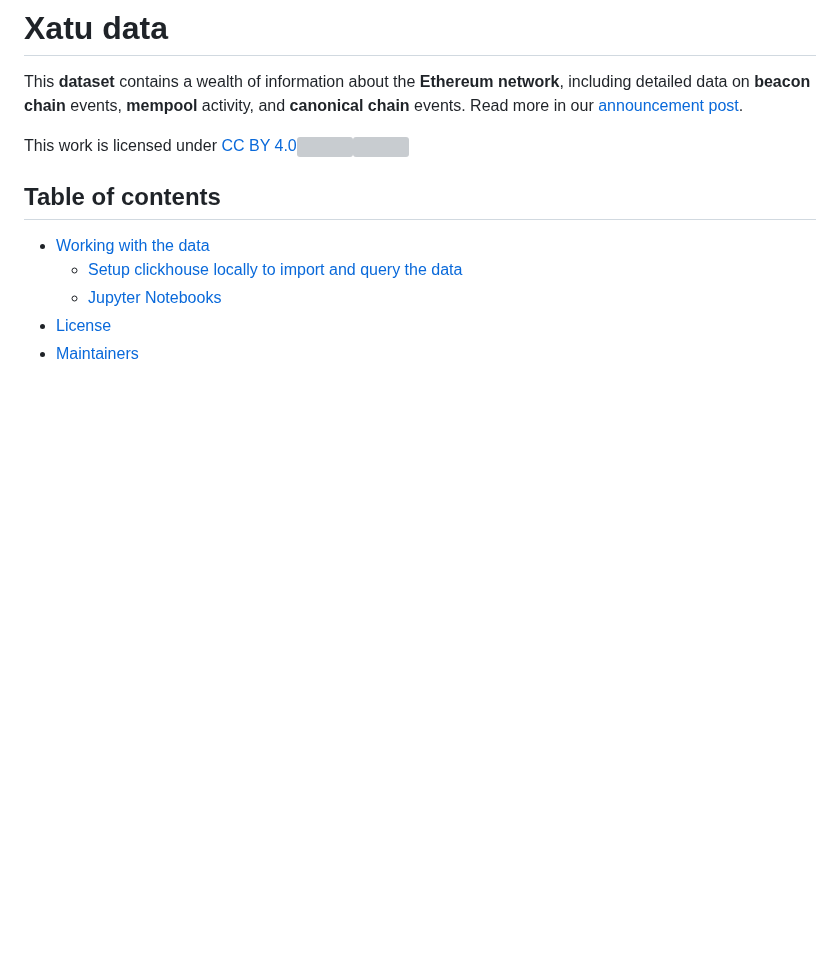
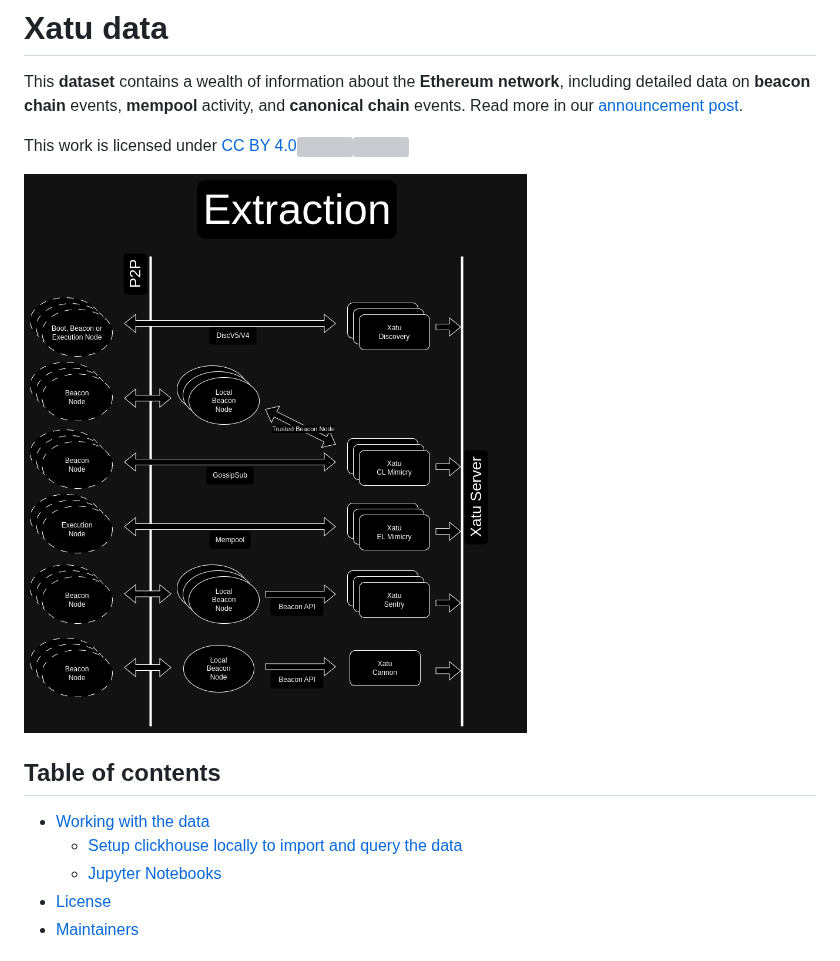
Before and after one commit to ethpandaops/xatu-data, a Markdown page: README.md, the part around the change. GitHub-like rendering; pictures changed too: assets/extraction.png (added); blank space fills up the shorter version; grey boxes are pictures that could not be loaded.

Commit message:
feat(docs): add extraction

```diff
--- a/README.md
+++ b/README.md
@@ -3,6 +3,8 @@
 This **dataset** contains a wealth of information about the **Ethereum network**, including detailed data on **beacon chain** events, **mempool** activity, and **canonical chain** events. Read more in our [announcement post](https://ethpandaops.io/posts/open-source-xatu-data/).
 
 <p xmlns:cc="http://creativecommons.org/ns#" >This work is licensed under <a href="http://creativecommons.org/licenses/by/4.0/?ref=chooser-v1" target="_blank" rel="license noopener noreferrer" style="display:inline-block;">CC BY 4.0<img style="height:22px!important;margin-left:3px;vertical-align:text-bottom;" src="https://mirrors.creativecommons.org/presskit/icons/cc.svg?ref=chooser-v1"><img style="height:22px!important;margin-left:3px;vertical-align:text-bottom;" src="https://mirrors.creativecommons.org/presskit/icons/by.svg?ref=chooser-v1"></a></p>
+
+![Extraction Process](./assets/extraction.png)
 
 ## Table of contents
 
```
Also changed, not shown: SCHEMA.hugo.md (+1 -1 lines), SCHEMA.md (+1 -1 lines), 1 other file.
